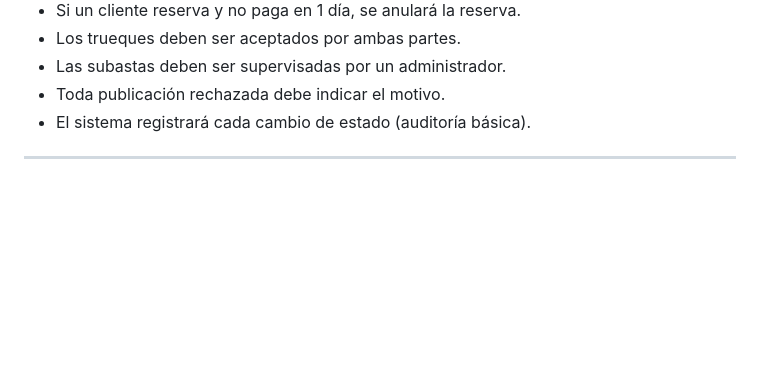
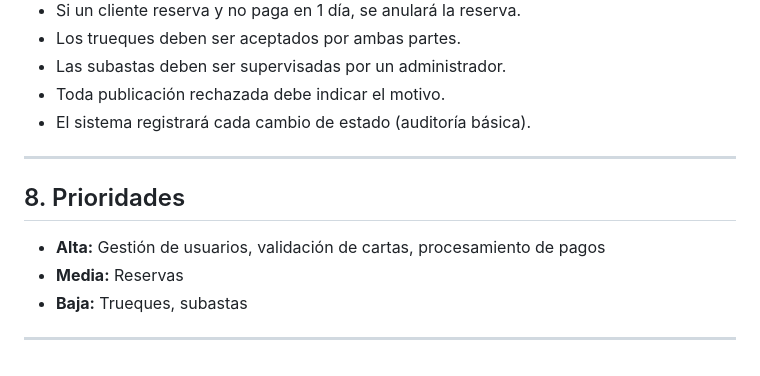
Before and after one commit to sidhartaz/CompraVenta_Pokemon, a Markdown page: REQUERIMIENTOS.md, the part around the change. GitHub-like rendering; blank space fills up the shorter version.

```diff
--- a/REQUERIMIENTOS.md
+++ b/REQUERIMIENTOS.md
@@ -132,3 +132,11 @@ El objetivo principal del cliente es consolidar una comunidad digital confiable
 * El sistema registrará cada cambio de estado (auditoría básica).
 
 ---
+
+## 8. Prioridades
+
+* **Alta:** Gestión de usuarios, validación de cartas, procesamiento de pagos
+* **Media:** Reservas
+* **Baja:** Trueques, subastas
+
+---
```
